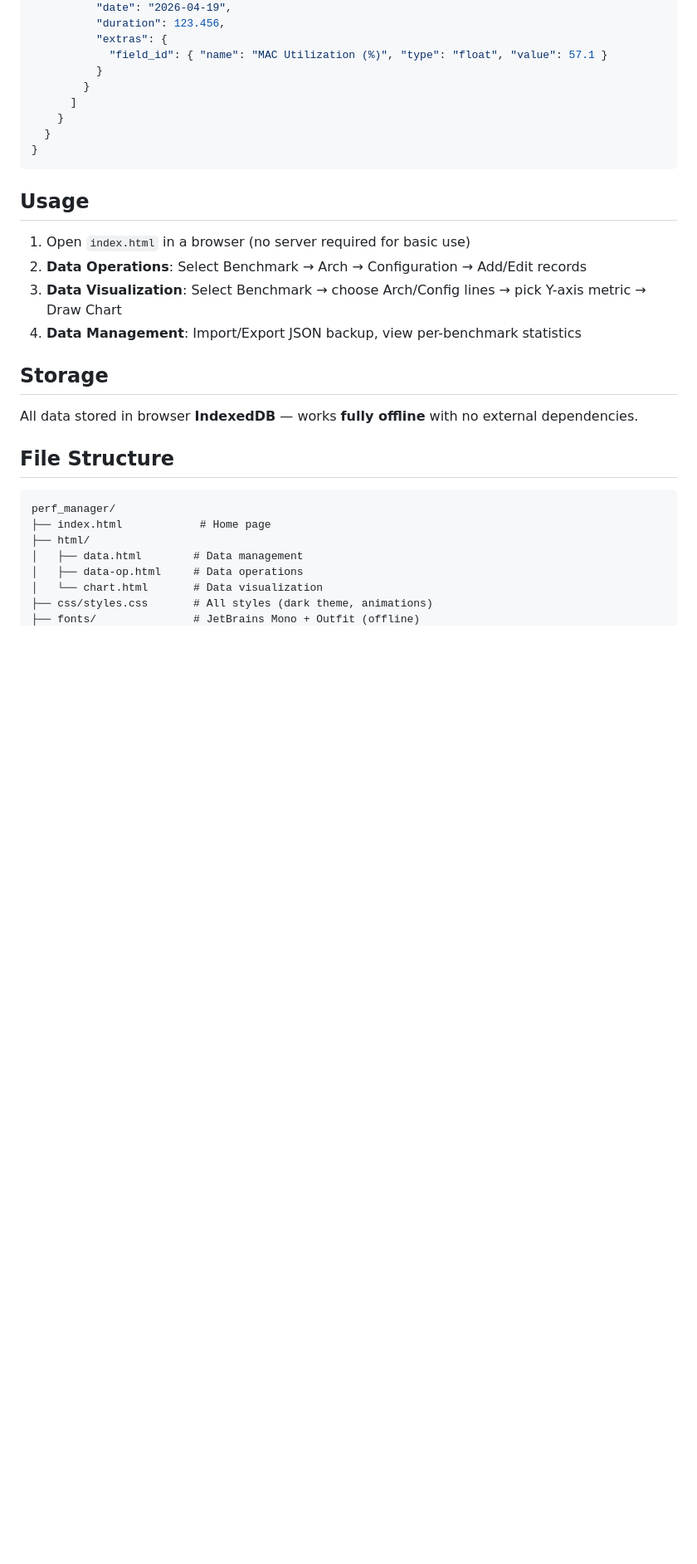
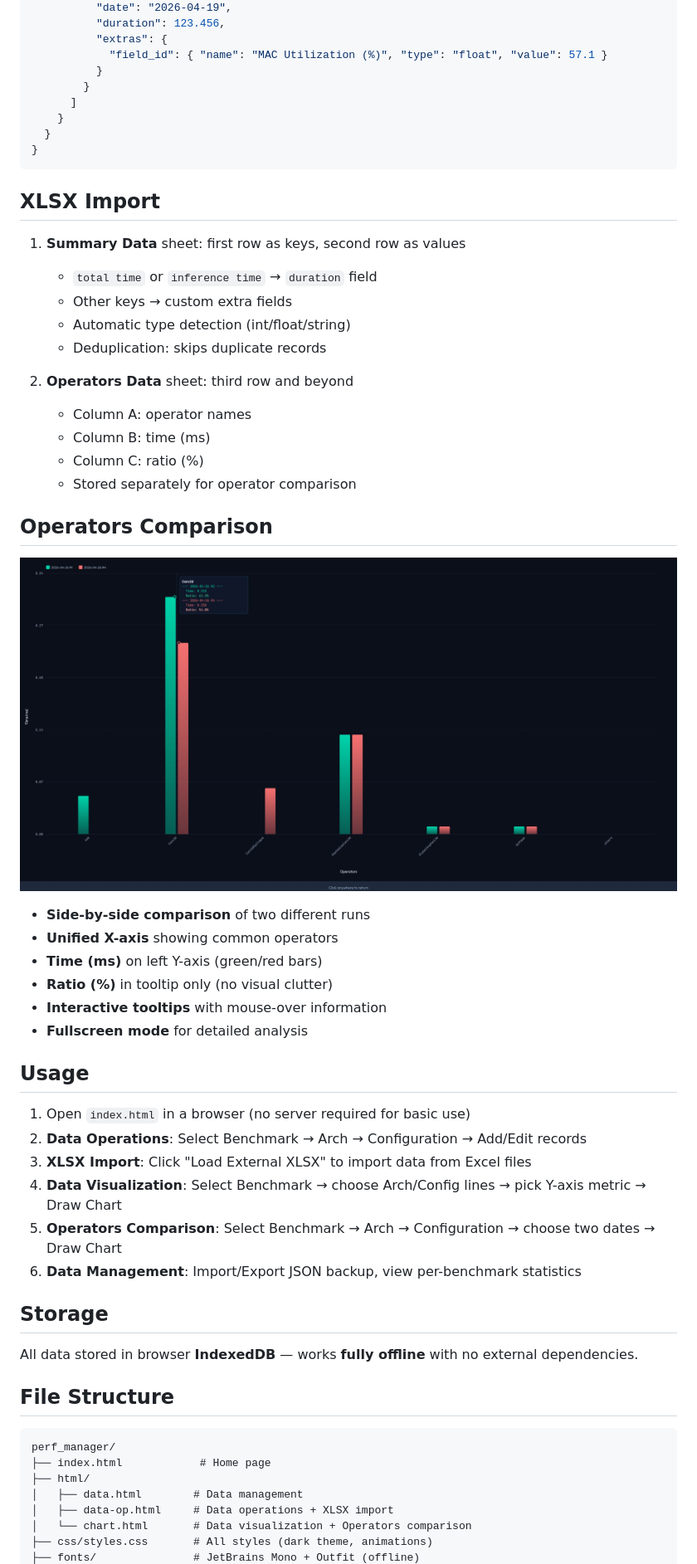
Before and after one commit to dlutcheng/perf_manager, a Markdown page: README.md, the part around one of its changes. Shown at 83% size. GitHub-like rendering; pictures changed too: compare_operators.jpg (added); blank space fills up the shorter version.

````diff
--- a/README.md
+++ b/README.md
@@ -38,12 +40,39 @@ A fully offline, browser-based benchmark performance management and visualizatio
 }
 ```
 
+## XLSX Import
+
+1. **Summary Data** sheet: first row as keys, second row as values
+   - `total time` or `inference time` → `duration` field
+   - Other keys → custom extra fields
+   - Automatic type detection (int/float/string)
+   - Deduplication: skips duplicate records
+
+2. **Operators Data** sheet: third row and beyond
+   - Column A: operator names
+   - Column B: time (ms)
+   - Column C: ratio (%)
+   - Stored separately for operator comparison
+
+## Operators Comparison
+
+![Operators Comparison](compare_operators.jpg)
+
+- **Side-by-side comparison** of two different runs
+- **Unified X-axis** showing common operators
+- **Time (ms)** on left Y-axis (green/red bars)
+- **Ratio (%)** in tooltip only (no visual clutter)
+- **Interactive tooltips** with mouse-over information
+- **Fullscreen mode** for detailed analysis
+
 ## Usage
 
 1. Open `index.html` in a browser (no server required for basic use)
 2. **Data Operations**: Select Benchmark → Arch → Configuration → Add/Edit records
-3. **Data Visualization**: Select Benchmark → choose Arch/Config lines → pick Y-axis metric → Draw Chart
-4. **Data Management**: Import/Export JSON backup, view per-benchmark statistics
+3. **XLSX Import**: Click "Load External XLSX" to import data from Excel files
+4. **Data Visualization**: Select Benchmark → choose Arch/Config lines → pick Y-axis metric → Draw Chart
+5. **Operators Comparison**: Select Benchmark → Arch → Configuration → choose two dates → Draw Chart
+6. **Data Management**: Import/Export JSON backup, view per-benchmark statistics
 
 ## Storage
 
@@ -56,7 +85,7 @@ perf_manager/
 ├── index.html            # Home page
 ├── html/
 │   ├── data.html        # Data management
-│   ├── data-op.html     # Data operations
-│   └── chart.html       # Data visualization
+│   ├── data-op.html     # Data operations + XLSX import
+│   └── chart.html       # Data visualization + Operators comparison
 ├── css/styles.css       # All styles (dark theme, animations)
 ├── fonts/               # JetBrains Mono + Outfit (offline)
````
Also changed, not shown: other parts of README.md (+25 -6 lines), 9 other files.
